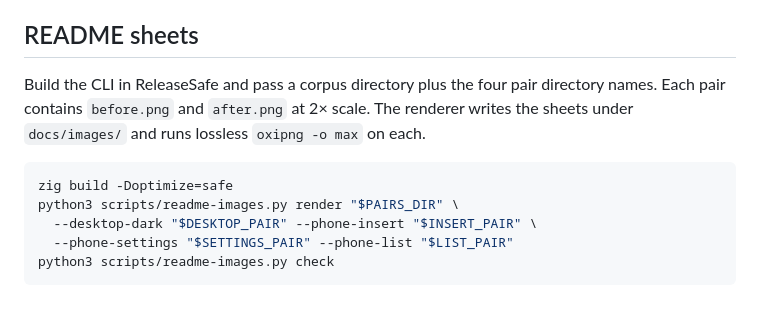
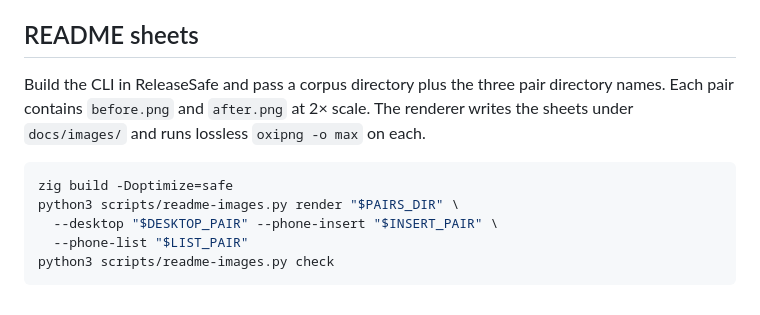
Before and after one commit to pamin-labs/uidiff, a Markdown page: bench/README.md, the part around the change. GitHub-like rendering.

````diff
--- a/bench/README.md
+++ b/bench/README.md
@@ -37,7 +37,7 @@ adding `-Dbench-scale=2` if it was captured at 2×.
 
 ## README sheets
 
-Build the CLI in ReleaseSafe and pass a corpus directory plus the four pair
+Build the CLI in ReleaseSafe and pass a corpus directory plus the three pair
 directory names. Each pair contains `before.png` and `after.png` at 2× scale.
 The renderer writes the sheets under `docs/images/` and runs lossless
 `oxipng -o max` on each.
@@ -45,7 +45,7 @@ The renderer writes the sheets under `docs/images/` and runs lossless
 ```sh
 zig build -Doptimize=safe
 python3 scripts/readme-images.py render "$PAIRS_DIR" \
-  --desktop-dark "$DESKTOP_PAIR" --phone-insert "$INSERT_PAIR" \
-  --phone-settings "$SETTINGS_PAIR" --phone-list "$LIST_PAIR"
+  --desktop "$DESKTOP_PAIR" --phone-insert "$INSERT_PAIR" \
+  --phone-list "$LIST_PAIR"
 python3 scripts/readme-images.py check
 ```
````
Also changed, not shown: README.md (+21 -19 lines), docs/images/desktop-dark.png (deleted), docs/images/desktop.png (added), docs/images/phone-settings.png (deleted), 1 other file.
